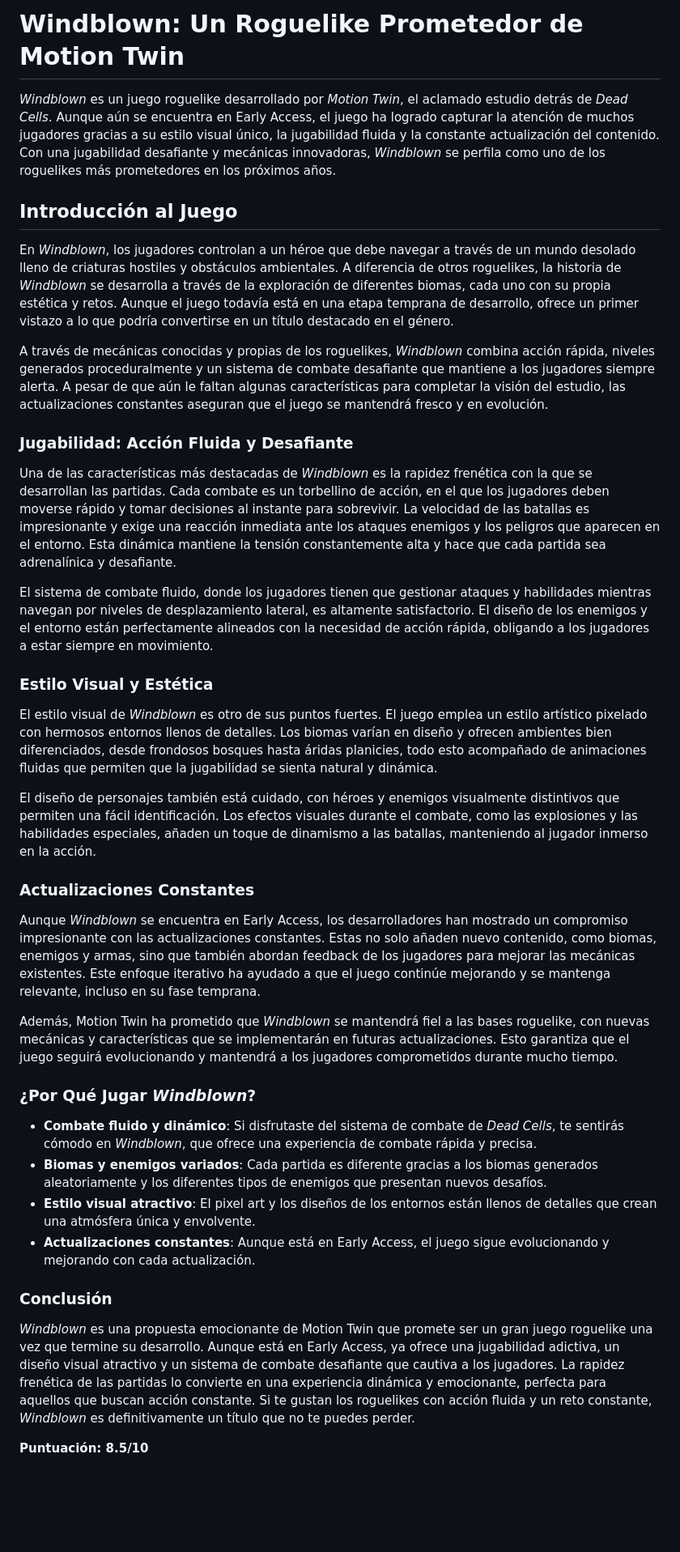
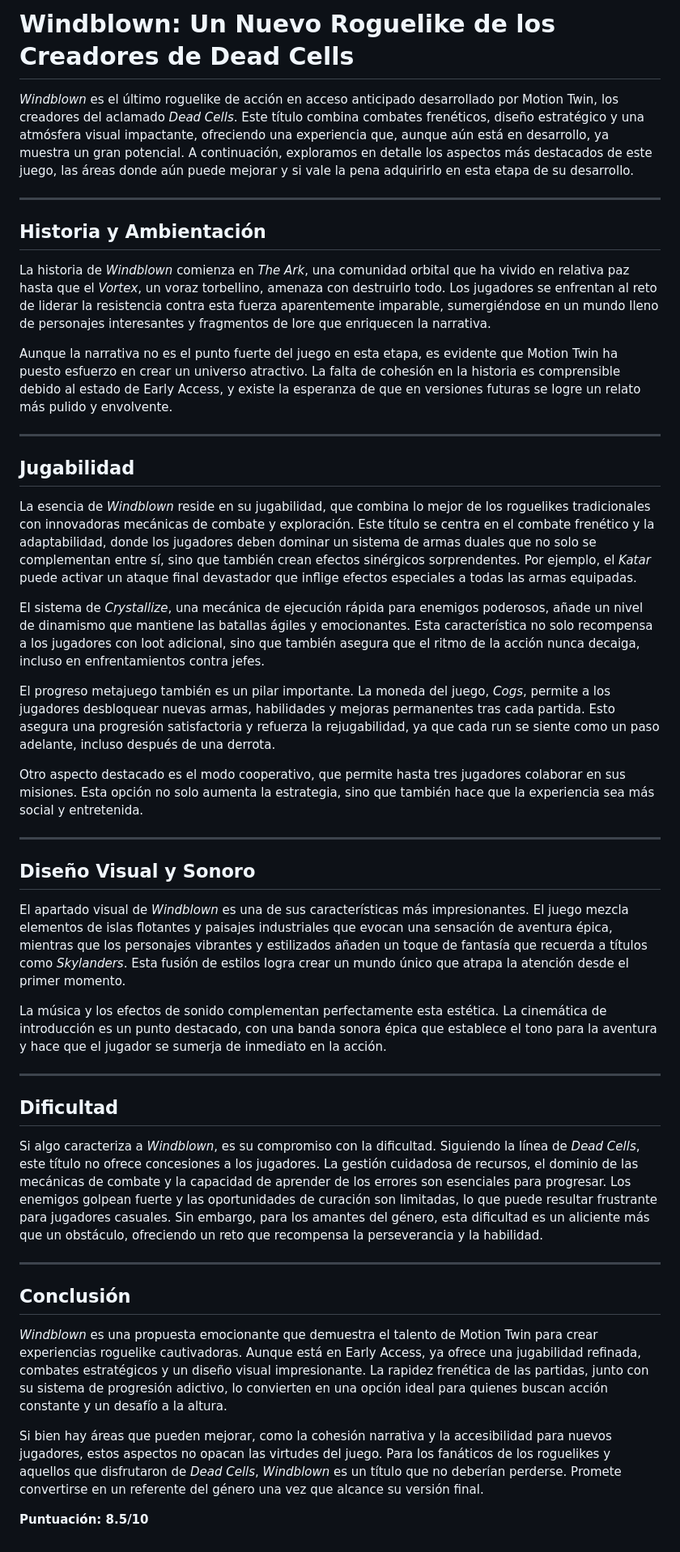
Before and after one commit to Ophion-73/Web, a Markdown page: Mds/WindBlown.md, the part around the change. Shown: that part at 81% size. Rendered like a GitHub page; blank space fills up the shorter version.

```diff
--- a/Mds/WindBlown.md
+++ b/Mds/WindBlown.md
@@ -1,40 +1,47 @@
-# Windblown: Un Roguelike Prometedor de Motion Twin
+# Windblown: Un Nuevo Roguelike de los Creadores de Dead Cells
 
-*Windblown* es un juego roguelike desarrollado por *Motion Twin*, el aclamado estudio detrás de *Dead Cells*. Aunque aún se encuentra en Early Access, el juego ha logrado capturar la atención de muchos jugadores gracias a su estilo visual único, la jugabilidad fluida y la constante actualización del contenido. Con una jugabilidad desafiante y mecánicas innovadoras, *Windblown* se perfila como uno de los roguelikes más prometedores en los próximos años.
+*Windblown* es el último roguelike de acción en acceso anticipado desarrollado por Motion Twin, los creadores del aclamado *Dead Cells*. Este título combina combates frenéticos, diseño estratégico y una atmósfera visual impactante, ofreciendo una experiencia que, aunque aún está en desarrollo, ya muestra un gran potencial. A continuación, exploramos en detalle los aspectos más destacados de este juego, las áreas donde aún puede mejorar y si vale la pena adquirirlo en esta etapa de su desarrollo.
 
-## Introducción al Juego
+---
 
-En *Windblown*, los jugadores controlan a un héroe que debe navegar a través de un mundo desolado lleno de criaturas hostiles y obstáculos ambientales. A diferencia de otros roguelikes, la historia de *Windblown* se desarrolla a través de la exploración de diferentes biomas, cada uno con su propia estética y retos. Aunque el juego todavía está en una etapa temprana de desarrollo, ofrece un primer vistazo a lo que podría convertirse en un título destacado en el género.
+## Historia y Ambientación
 
-A través de mecánicas conocidas y propias de los roguelikes, *Windblown* combina acción rápida, niveles generados proceduralmente y un sistema de combate desafiante que mantiene a los jugadores siempre alerta. A pesar de que aún le faltan algunas características para completar la visión del estudio, las actualizaciones constantes aseguran que el juego se mantendrá fresco y en evolución.
+La historia de *Windblown* comienza en *The Ark*, una comunidad orbital que ha vivido en relativa paz hasta que el *Vortex*, un voraz torbellino, amenaza con destruirlo todo. Los jugadores se enfrentan al reto de liderar la resistencia contra esta fuerza aparentemente imparable, sumergiéndose en un mundo lleno de personajes interesantes y fragmentos de lore que enriquecen la narrativa.
 
-### Jugabilidad: Acción Fluida y Desafiante
+Aunque la narrativa no es el punto fuerte del juego en esta etapa, es evidente que Motion Twin ha puesto esfuerzo en crear un universo atractivo. La falta de cohesión en la historia es comprensible debido al estado de Early Access, y existe la esperanza de que en versiones futuras se logre un relato más pulido y envolvente.
 
-Una de las características más destacadas de *Windblown* es la rapidez frenética con la que se desarrollan las partidas. Cada combate es un torbellino de acción, en el que los jugadores deben moverse rápido y tomar decisiones al instante para sobrevivir. La velocidad de las batallas es impresionante y exige una reacción inmediata ante los ataques enemigos y los peligros que aparecen en el entorno. Esta dinámica mantiene la tensión constantemente alta y hace que cada partida sea adrenalínica y desafiante.
+---
 
-El sistema de combate fluido, donde los jugadores tienen que gestionar ataques y habilidades mientras navegan por niveles de desplazamiento lateral, es altamente satisfactorio. El diseño de los enemigos y el entorno están perfectamente alineados con la necesidad de acción rápida, obligando a los jugadores a estar siempre en movimiento.
+## Jugabilidad
 
-### Estilo Visual y Estética
+La esencia de *Windblown* reside en su jugabilidad, que combina lo mejor de los roguelikes tradicionales con innovadoras mecánicas de combate y exploración. Este título se centra en el combate frenético y la adaptabilidad, donde los jugadores deben dominar un sistema de armas duales que no solo se complementan entre sí, sino que también crean efectos sinérgicos sorprendentes. Por ejemplo, el *Katar* puede activar un ataque final devastador que inflige efectos especiales a todas las armas equipadas.
 
-El estilo visual de *Windblown* es otro de sus puntos fuertes. El juego emplea un estilo artístico pixelado con hermosos entornos llenos de detalles. Los biomas varían en diseño y ofrecen ambientes bien diferenciados, desde frondosos bosques hasta áridas planicies, todo esto acompañado de animaciones fluidas que permiten que la jugabilidad se sienta natural y dinámica.
+El sistema de *Crystallize*, una mecánica de ejecución rápida para enemigos poderosos, añade un nivel de dinamismo que mantiene las batallas ágiles y emocionantes. Esta característica no solo recompensa a los jugadores con loot adicional, sino que también asegura que el ritmo de la acción nunca decaiga, incluso en enfrentamientos contra jefes.
 
-El diseño de personajes también está cuidado, con héroes y enemigos visualmente distintivos que permiten una fácil identificación. Los efectos visuales durante el combate, como las explosiones y las habilidades especiales, añaden un toque de dinamismo a las batallas, manteniendo al jugador inmerso en la acción.
+El progreso metajuego también es un pilar importante. La moneda del juego, *Cogs*, permite a los jugadores desbloquear nuevas armas, habilidades y mejoras permanentes tras cada partida. Esto asegura una progresión satisfactoria y refuerza la rejugabilidad, ya que cada run se siente como un paso adelante, incluso después de una derrota.
 
-### Actualizaciones Constantes
+Otro aspecto destacado es el modo cooperativo, que permite hasta tres jugadores colaborar en sus misiones. Esta opción no solo aumenta la estrategia, sino que también hace que la experiencia sea más social y entretenida.
 
-Aunque *Windblown* se encuentra en Early Access, los desarrolladores han mostrado un compromiso impresionante con las actualizaciones constantes. Estas no solo añaden nuevo contenido, como biomas, enemigos y armas, sino que también abordan feedback de los jugadores para mejorar las mecánicas existentes. Este enfoque iterativo ha ayudado a que el juego continúe mejorando y se mantenga relevante, incluso en su fase temprana.
+---
 
-Además, Motion Twin ha prometido que *Windblown* se mantendrá fiel a las bases roguelike, con nuevas mecánicas y características que se implementarán en futuras actualizaciones. Esto garantiza que el juego seguirá evolucionando y mantendrá a los jugadores comprometidos durante mucho tiempo.
+## Diseño Visual y Sonoro
 
-### ¿Por Qué Jugar *Windblown*?
+El apartado visual de *Windblown* es una de sus características más impresionantes. El juego mezcla elementos de islas flotantes y paisajes industriales que evocan una sensación de aventura épica, mientras que los personajes vibrantes y estilizados añaden un toque de fantasía que recuerda a títulos como *Skylanders*. Esta fusión de estilos logra crear un mundo único que atrapa la atención desde el primer momento.
 
-- **Combate fluido y dinámico**: Si disfrutaste del sistema de combate de *Dead Cells*, te sentirás cómodo en *Windblown*, que ofrece una experiencia de combate rápida y precisa.
-- **Biomas y enemigos variados**: Cada partida es diferente gracias a los biomas generados aleatoriamente y los diferentes tipos de enemigos que presentan nuevos desafíos.
-- **Estilo visual atractivo**: El pixel art y los diseños de los entornos están llenos de detalles que crean una atmósfera única y envolvente.
-- **Actualizaciones constantes**: Aunque está en Early Access, el juego sigue evolucionando y mejorando con cada actualización.
+La música y los efectos de sonido complementan perfectamente esta estética. La cinemática de introducción es un punto destacado, con una banda sonora épica que establece el tono para la aventura y hace que el jugador se sumerja de inmediato en la acción.
 
-### Conclusión
+---
 
-*Windblown* es una propuesta emocionante de Motion Twin que promete ser un gran juego roguelike una vez que termine su desarrollo. Aunque está en Early Access, ya ofrece una jugabilidad adictiva, un diseño visual atractivo y un sistema de combate desafiante que cautiva a los jugadores. La rapidez frenética de las partidas lo convierte en una experiencia dinámica y emocionante, perfecta para aquellos que buscan acción constante. Si te gustan los roguelikes con acción fluida y un reto constante, *Windblown* es definitivamente un título que no te puedes perder.
+## Dificultad
+
+Si algo caracteriza a *Windblown*, es su compromiso con la dificultad. Siguiendo la línea de *Dead Cells*, este título no ofrece concesiones a los jugadores. La gestión cuidadosa de recursos, el dominio de las mecánicas de combate y la capacidad de aprender de los errores son esenciales para progresar. Los enemigos golpean fuerte y las oportunidades de curación son limitadas, lo que puede resultar frustrante para jugadores casuales. Sin embargo, para los amantes del género, esta dificultad es un aliciente más que un obstáculo, ofreciendo un reto que recompensa la perseverancia y la habilidad.
+
+---
+
+## Conclusión
+
+*Windblown* es una propuesta emocionante que demuestra el talento de Motion Twin para crear experiencias roguelike cautivadoras. Aunque está en Early Access, ya ofrece una jugabilidad refinada, combates estratégicos y un diseño visual impresionante. La rapidez frenética de las partidas, junto con su sistema de progresión adictivo, lo convierten en una opción ideal para quienes buscan acción constante y un desafío a la altura.
+
+Si bien hay áreas que pueden mejorar, como la cohesión narrativa y la accesibilidad para nuevos jugadores, estos aspectos no opacan las virtudes del juego. Para los fanáticos de los roguelikes y aquellos que disfrutaron de *Dead Cells*, *Windblown* es un título que no deberían perderse. Promete convertirse en un referente del género una vez que alcance su versión final.
 
 **Puntuación: 8.5/10**
```
